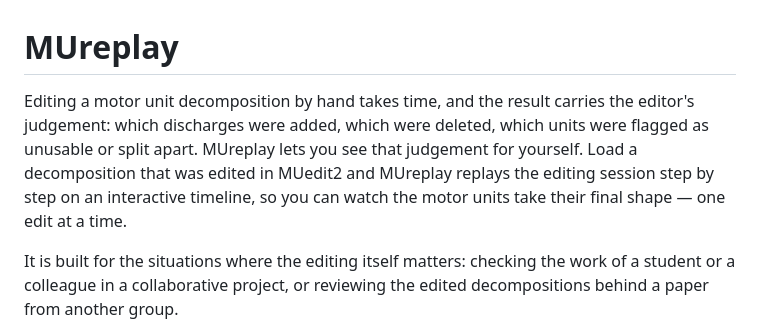
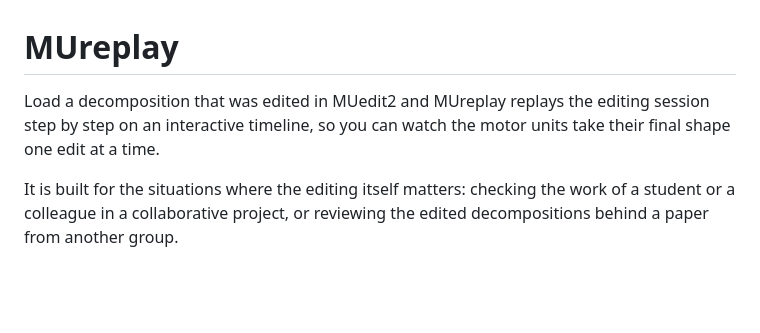
Before and after one commit to simonavrillon/MUreplay, a Markdown page: README.md, the part around the change. Drawn GitHub-style; blank space fills up the shorter version.

```diff
--- a/README.md
+++ b/README.md
@@ -1,11 +1,8 @@
 # MUreplay
 
-Editing a motor unit decomposition by hand takes time, and the result carries
-the editor's judgement: which discharges were added, which were deleted, which
-units were flagged as unusable or split apart. MUreplay lets you see that
-judgement for yourself. Load a decomposition that was edited in MUedit2 and
+Load a decomposition that was edited in MUedit2 and
 MUreplay replays the editing session step by step on an interactive timeline,
-so you can watch the motor units take their final shape — one edit at a time.
+so you can watch the motor units take their final shape one edit at a time.
 
 It is built for the situations where the editing itself matters: checking the
 work of a student or a colleague in a collaborative project, or reviewing the
```
